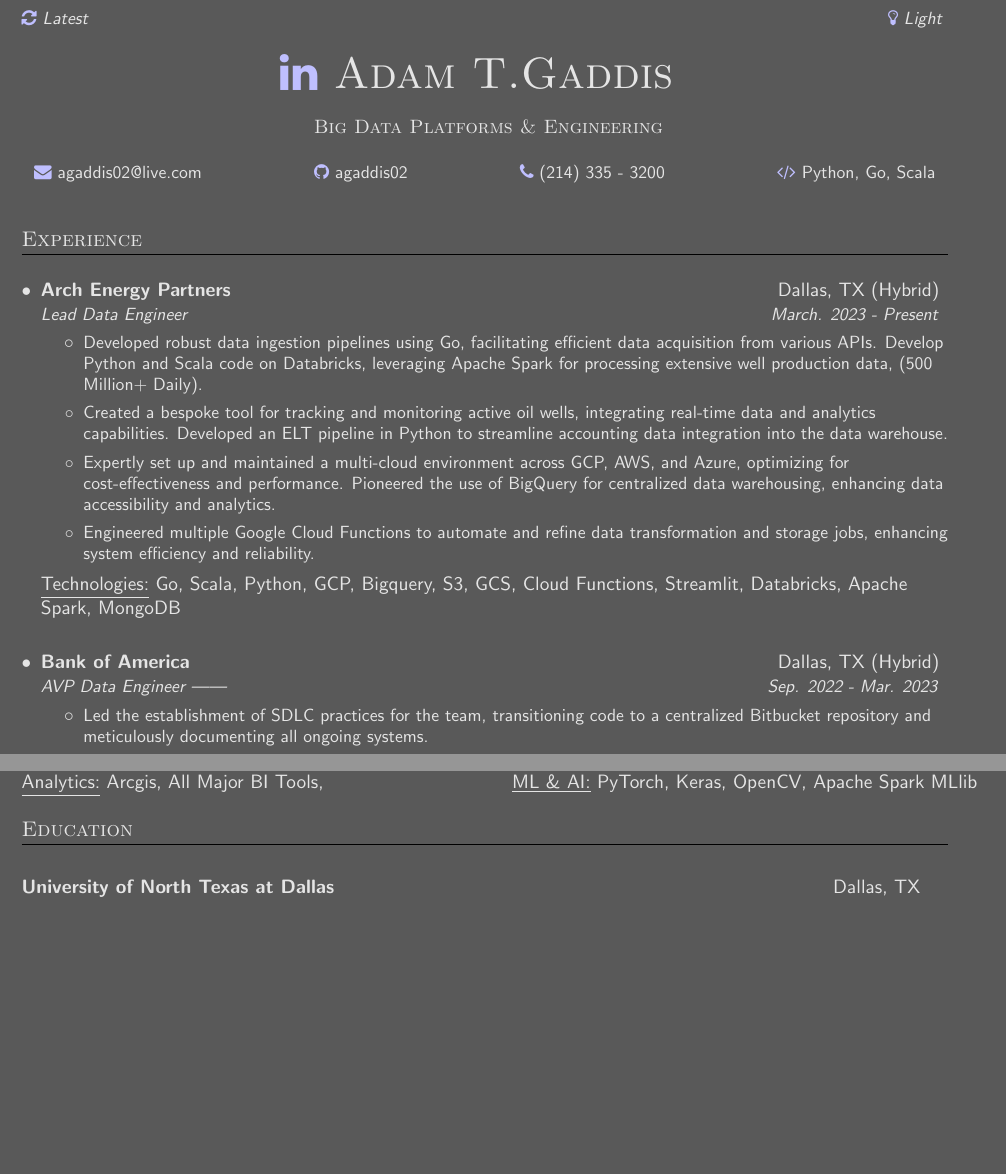
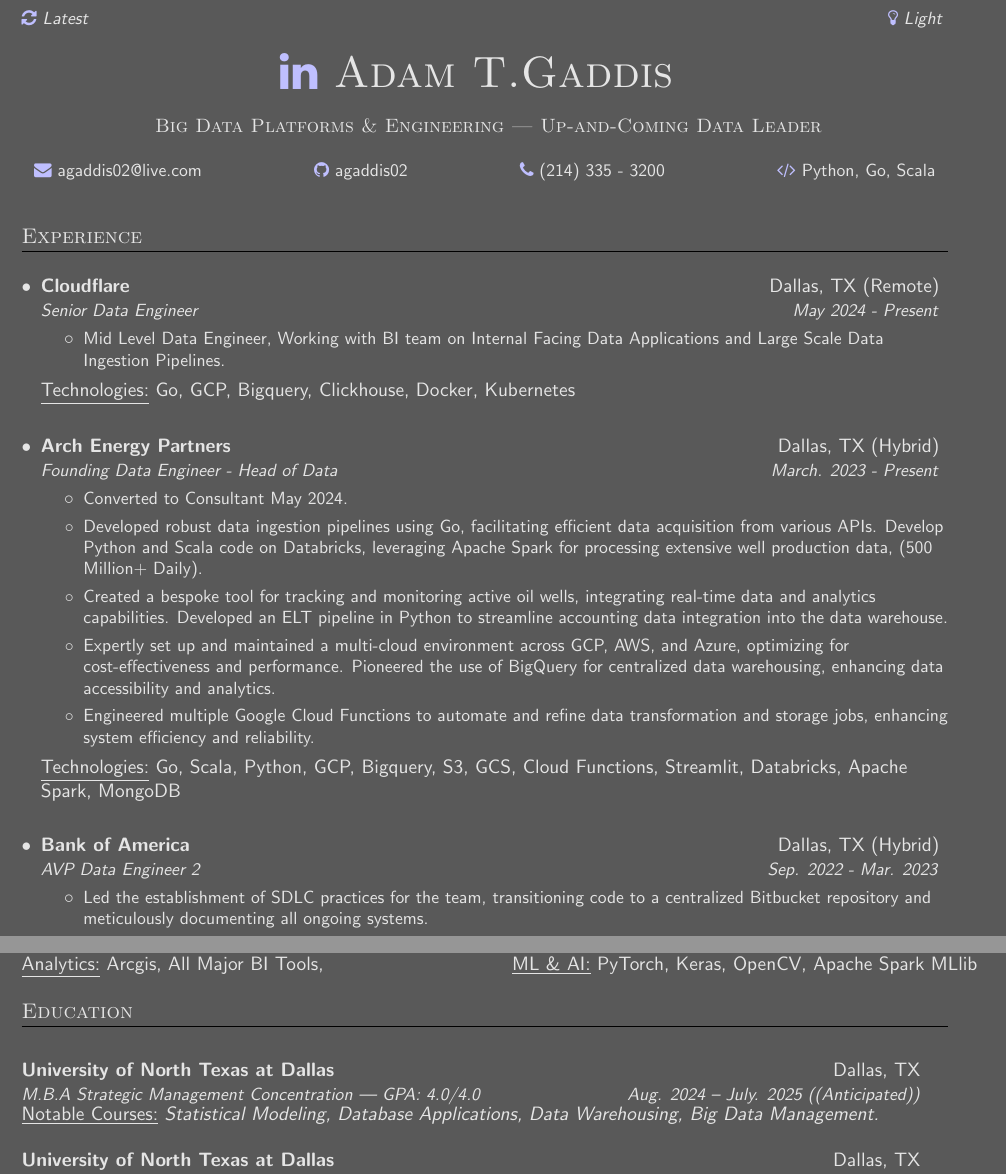
Before and after one commit to agaddis02/Resume, a LaTeX document (source.tex): two parts of pages 1 and 2 of 2 before the commit and two parts of pages 1 and 2 of 3 after it, joined at a grey line, cut so that both start at the same text, the shorter picture padded with empty space. The pictures show the PDF file Adam_Gaddis_Resume_Dark.pdf that the author committed with the source.

Commit message:
resume updates

```diff
--- a/source.tex
+++ b/source.tex
@@ -136,7 +136,7 @@
 
 \begin{resume_header}
     \name{\text{\href{https://www.linkedin.com/in/adam-t-gaddis-/}{\color{urlcolor}{\faicon{linkedin}} \color{textcolor} Adam T.Gaddis }}}
-    \program{ Big Data Platforms \& Engineering}
+    \program{ Big Data Platforms \& Engineering | Up-and-Coming Data Leader}
     \contact
     {
         \text{\href{mailto:agaddis02@live.com}{\color{urlcolor}{\faicon{envelope}} \color{textcolor} agaddis02@live.com}}
@@ -163,11 +163,20 @@
 %%%%%%%%%%%%%%%%%%%%%%%%%%
 \section{Experience}
   \resumeSubHeadingListStart
+      \resumeSubheading
+      {Cloudflare}{Dallas, TX (Remote)}
+      {Senior Data Engineer}{May 2024 - Present}
+      \resumeItemListStart
+      \resumeItem{Mid Level Data Engineer, Working with BI team on Internal Facing Data Applications and Large Scale Data Ingestion Pipelines.}
+    \resumeItemListEnd
+    \resumeTech{Technologies}{Go, GCP, Bigquery, Clickhouse, Docker, Kubernetes}
+
     \resumeSubheading
       {Arch Energy Partners}{Dallas, TX (Hybrid)}
-      {Lead Data Engineer }{March. 2023 - Present}
+      {Founding Data Engineer - Head of Data }{March. 2023 - Present}
       \resumeItemListStart
       % \resumeItem{As the Lead Data Engineer at a dynamic oil and gas company, I spearhead the development and management of all software and data infrastructure, working autonomously to deliver scalable and efficient software \& data solutions.}
+      \resumeItem{Converted to Consultant May 2024.}
       \resumeItem{Developed robust data ingestion pipelines using Go, facilitating efficient data acquisition from various APIs. Develop Python and Scala code on Databricks, leveraging Apache Spark for processing extensive well production data, (500 Million+ Daily).}
       \resumeItem{Created a bespoke tool for tracking and monitoring active oil wells, integrating real-time data and analytics capabilities. Developed an ELT pipeline in Python to streamline accounting data integration into the data warehouse.}
       \resumeItem{Expertly set up and maintained a multi-cloud environment across GCP, AWS, and Azure, optimizing for cost-effectiveness and performance. Pioneered the use of BigQuery for centralized data warehousing, enhancing data accessibility and analytics.}
@@ -182,7 +191,7 @@
 %%%%%%%%%%%%%%%%%%%%%%%%%%
 \resumeSubheading
       {Bank of America}{Dallas, TX (Hybrid)}
-      {AVP Data Engineer ||}{Sep. 2022 - Mar. 2023}
+      {AVP Data Engineer 2}{Sep. 2022 - Mar. 2023}
       \resumeItemListStart
       \resumeItem{Led the establishment of SDLC practices for the team, transitioning code to a centralized Bitbucket repository and meticulously documenting all ongoing systems.}
       \resumeItem{Overhauled real-time text-based data segments of the data warehouse, converting SQL Server scripts and SSIS packages into efficient PySpark code and Kafka streams, achieving processing of hundreds of thousands of data points in near real-time.}
@@ -298,6 +307,14 @@
   %     \resumeItemListEnd
   %     \resumeTech{Notable Courses}{\textit{Graph Theory, Empirical Analysis}}
 
+
+    \resumeSubheading
+      {University of North Texas at Dallas}{Dallas, TX}
+      {M.B.A Strategic Management Concentration | \textit{GPA: 4.0/4.0} } {Aug. 2024 -- July. 2025  \textit{((Anticipated))}}
+      \resumeItemListStart
+      \resumeItemListEnd
+      \resumeTech{Notable Courses}{\textit{Statistical Modeling, Database Applications, Data Warehousing, Big Data Management.}}
+
     %%%%%%%%%%%%%%%%%%%%%%%%%%
     %     UNTD Bachelors    %
     %%%%%%%%%%%%%%%%%%%%%%%%%%
```
Also changed, not shown: Adam_Gaddis_Resume_Dark.pdf, Adam_Gaddis_Resume_Light.pdf, source.tex (4 more changed lines).
